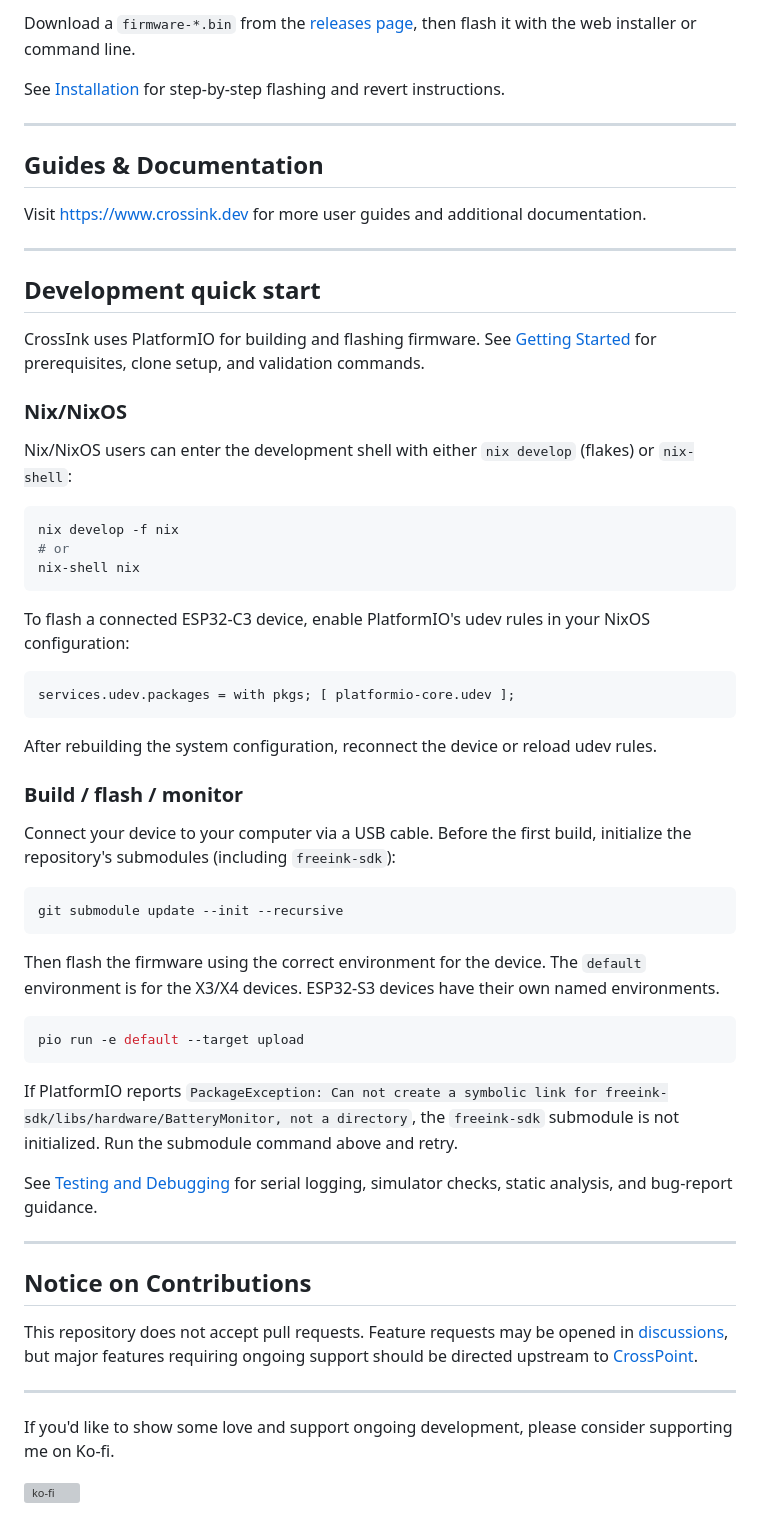
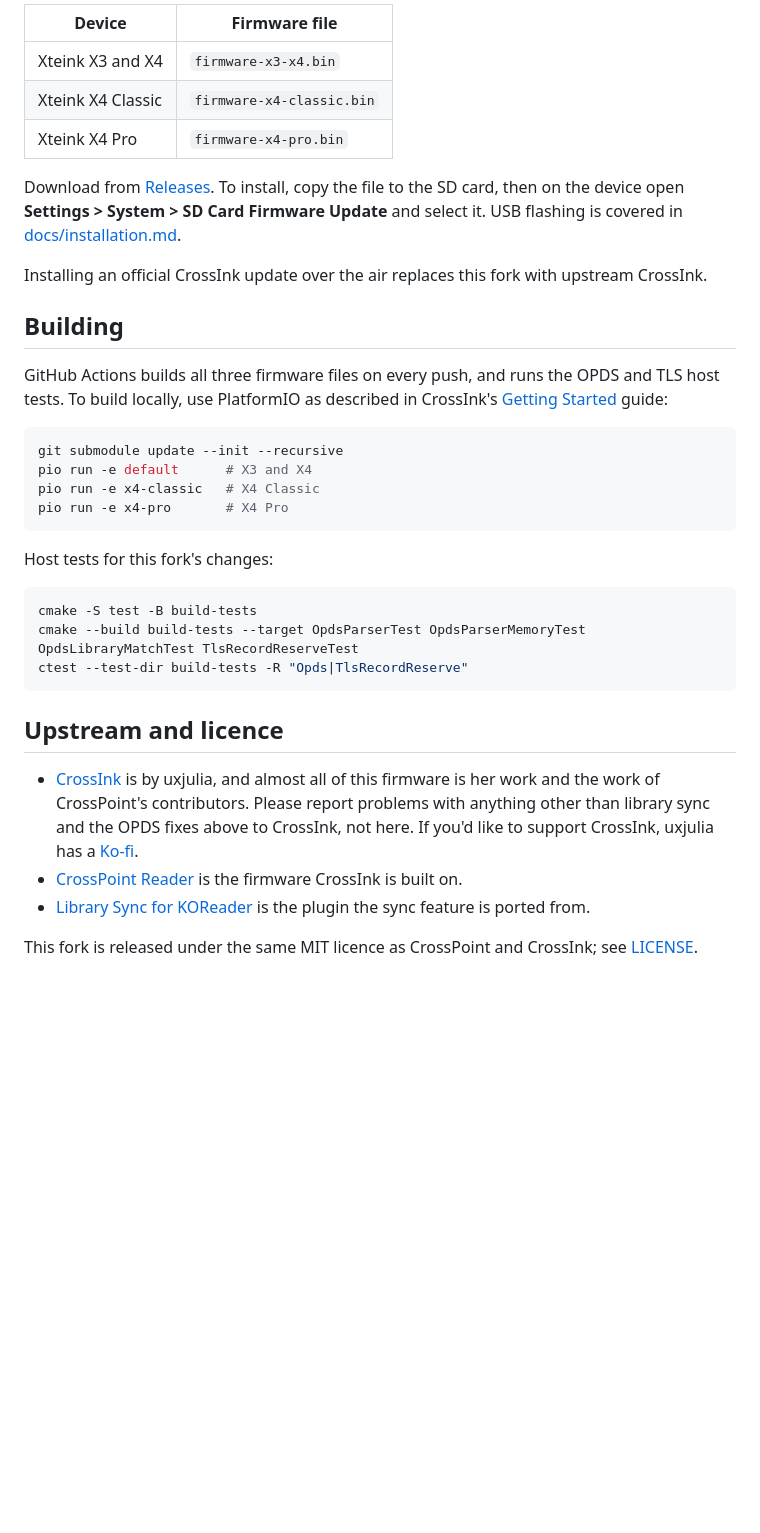
Before and after one commit to HannahTheSpanner/crossink-library-sync, a Markdown page: README.md, the part around one of its changes. Rendered like a GitHub page; blank space fills up the shorter version; grey boxes are pictures that could not be loaded.

````diff
--- a/README.md
+++ b/README.md
@@ -112,64 +110,37 @@ The fastest way to install Crossink is by using Inky, Crossink's web companion a
 
-Download a `firmware-*.bin` from the [releases page](https://github.com/uxjulia/CrossInk/releases), then flash it with the web installer or command line.
+| Device | Firmware file |
+| --- | --- |
+| Xteink X3 and X4 | `firmware-x3-x4.bin` |
+| Xteink X4 Classic | `firmware-x4-classic.bin` |
+| Xteink X4 Pro | `firmware-x4-pro.bin` |
 
-See [Installation](./docs/installation.md) for step-by-step flashing and revert instructions.
+Download from [Releases](https://github.com/HannahTheSpanner/crossink-library-sync/releases). To install, copy the file to the SD card, then on the device open **Settings > System > SD Card Firmware Update** and select it. USB flashing is covered in [docs/installation.md](./docs/installation.md).
 
----
+Installing an official CrossInk update over the air replaces this fork with upstream CrossInk.
 
-## Guides & Documentation
+## Building
 
-Visit [https://www.crossink.dev](https://www.crossink.dev) for more user guides and additional documentation.
-
----
-
-## Development quick start
-
-CrossInk uses PlatformIO for building and flashing firmware. See [Getting Started](./docs/development/getting-started.md) for prerequisites, clone setup, and validation commands.
-
-### Nix/NixOS
-
-Nix/NixOS users can enter the development shell with either `nix develop` (flakes) or `nix-shell`:
-
-```bash
-nix develop -f nix
-# or
-nix-shell nix
-```
-
-To flash a connected ESP32-C3 device, enable PlatformIO's udev rules in your NixOS configuration:
-
-```nix
-services.udev.packages = with pkgs; [ platformio-core.udev ];
-```
-
-After rebuilding the system configuration, reconnect the device or reload udev rules.
-
-### Build / flash / monitor
-
-Connect your device to your computer via a USB cable. Before the first build, initialize the repository's submodules (including `freeink-sdk`):
+GitHub Actions builds all three firmware files on every push, and runs the OPDS and TLS host tests. To build locally, use PlatformIO as described in CrossInk's [Getting Started](./docs/development/getting-started.md) guide:
 
 ```sh
 git submodule update --init --recursive
+pio run -e default      # X3 and X4
+pio run -e x4-classic   # X4 Classic
+pio run -e x4-pro       # X4 Pro
 ```
 
-Then flash the firmware using the correct environment for the device. The `default` environment is for the X3/X4 devices. ESP32-S3 devices have their own named environments.
+Host tests for this fork's changes:
 
 ```sh
-pio run -e default --target upload
+cmake -S test -B build-tests
+cmake --build build-tests --target OpdsParserTest OpdsParserMemoryTest OpdsLibraryMatchTest TlsRecordReserveTest
+ctest --test-dir build-tests -R "Opds|TlsRecordReserve"
 ```
 
-If PlatformIO reports `PackageException: Can not create a symbolic link for freeink-sdk/libs/hardware/BatteryMonitor, not a directory`, the `freeink-sdk` submodule is not initialized. Run the submodule command above and retry.
+## Upstream and licence
 
-See [Testing and Debugging](./docs/development/testing-debugging.md) for serial logging, simulator checks, static analysis, and bug-report guidance.
+- [CrossInk](https://github.com/uxjulia/crossink) is by uxjulia, and almost all of this firmware is her work and the work of CrossPoint's contributors. Please report problems with anything other than library sync and the OPDS fixes above to CrossInk, not here. If you'd like to support CrossInk, uxjulia has a [Ko-fi](https://ko-fi.com/Q5Q01M6S7).
+- [CrossPoint Reader](https://github.com/crosspoint-reader/crosspoint-reader) is the firmware CrossInk is built on.
+- [Library Sync for KOReader](https://github.com/komadorirobin/library-sync.koplugin) is the plugin the sync feature is ported from.
 
----
-
-## Notice on Contributions
-
-This repository does not accept pull requests. Feature requests may be opened in [discussions](https://github.com/uxjulia/CrossInk/discussions), but major features requiring ongoing support should be directed upstream to [CrossPoint](https://github.com/crosspoint-reader/crosspoint-reader).
-
----
-
-If you'd like to show some love and support ongoing development, please consider supporting me on Ko-fi.
-
-[![ko-fi](https://ko-fi.com/img/githubbutton_sm.svg)](https://ko-fi.com/Q5Q01M6S7)
+This fork is released under the same MIT licence as CrossPoint and CrossInk; see [LICENSE](./LICENSE).
````
Also changed, not shown: other parts of README.md (+77 -79 lines).
